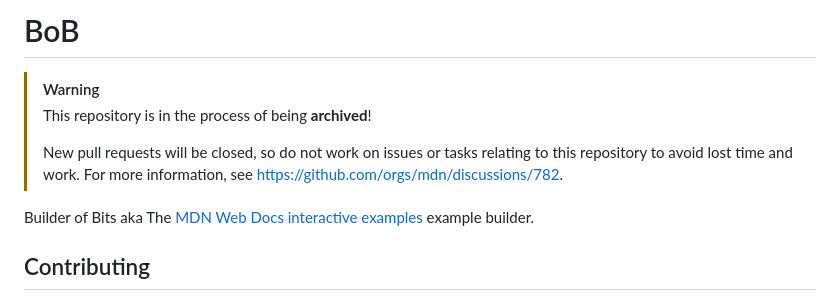
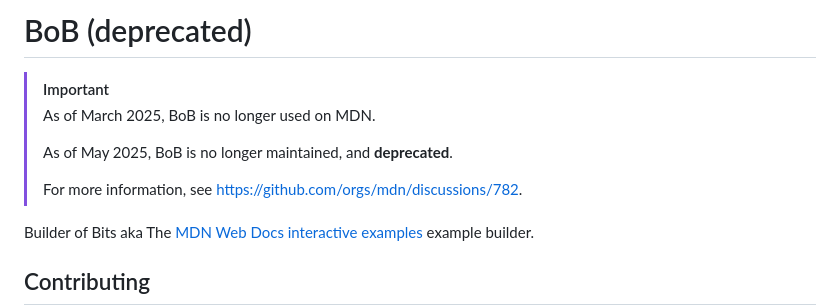
Before and after one commit to mdn/bob, a Markdown page: README.md, the part around the change. Drawn GitHub-style.

Commit message:
docs(README): add deprecation note

```diff
--- a/README.md
+++ b/README.md
@@ -1,9 +1,10 @@
-# BoB
+# BoB (deprecated)
 
-> [!WARNING]
-> This repository is in the process of being **archived**!
+> [!IMPORTANT]
+> As of March 2025, BoB is no longer used on MDN.
 >
-> New pull requests will be closed, so do not work on issues or tasks relating to this repository to avoid lost time and work.
+> As of May 2025, BoB is no longer maintained, and **deprecated**.
+>
 > For more information, see <https://github.com/orgs/mdn/discussions/782>.
 
 Builder of Bits aka The [MDN Web Docs interactive examples](https://github.com/mdn/interactive-examples) example builder.
```
